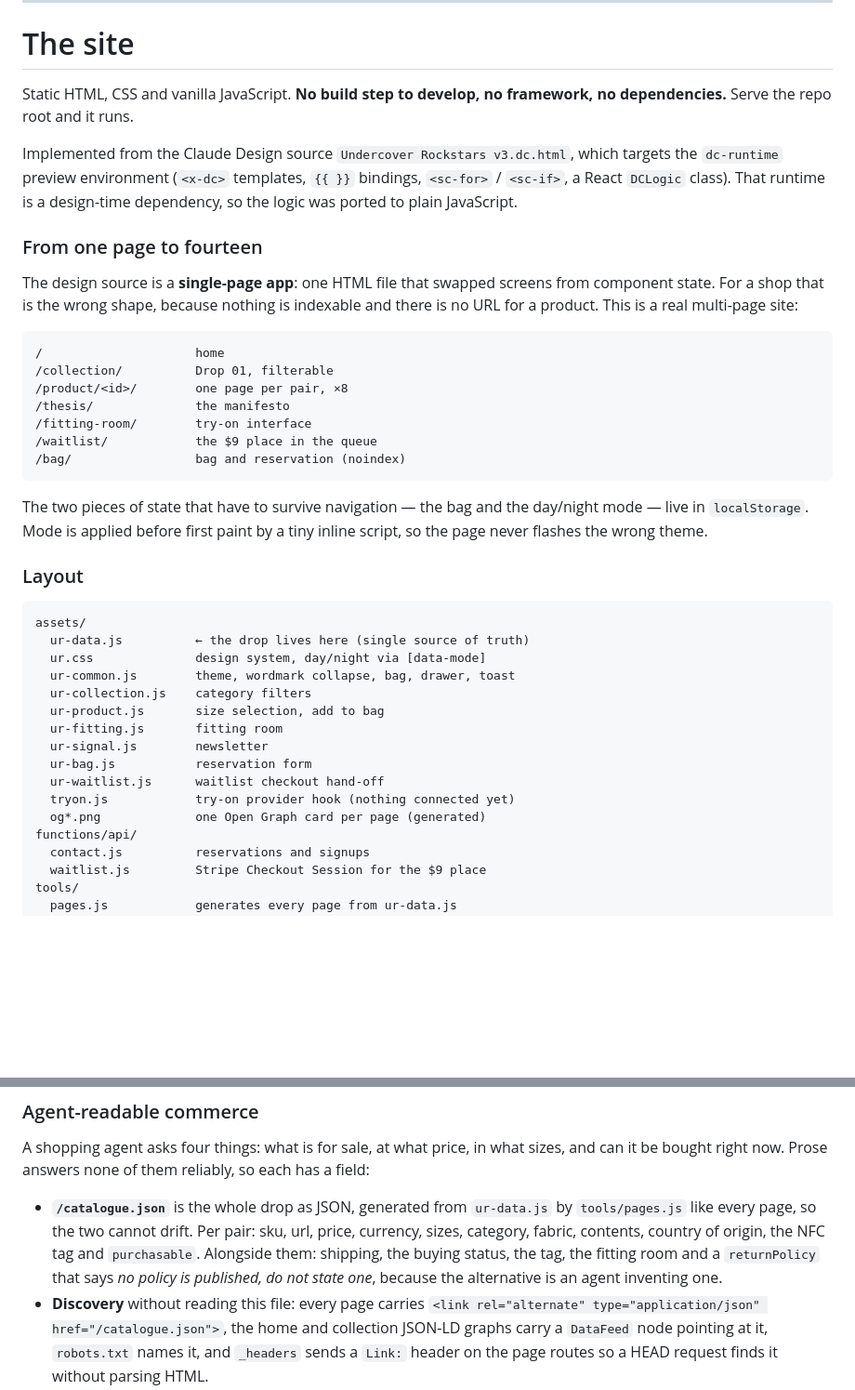
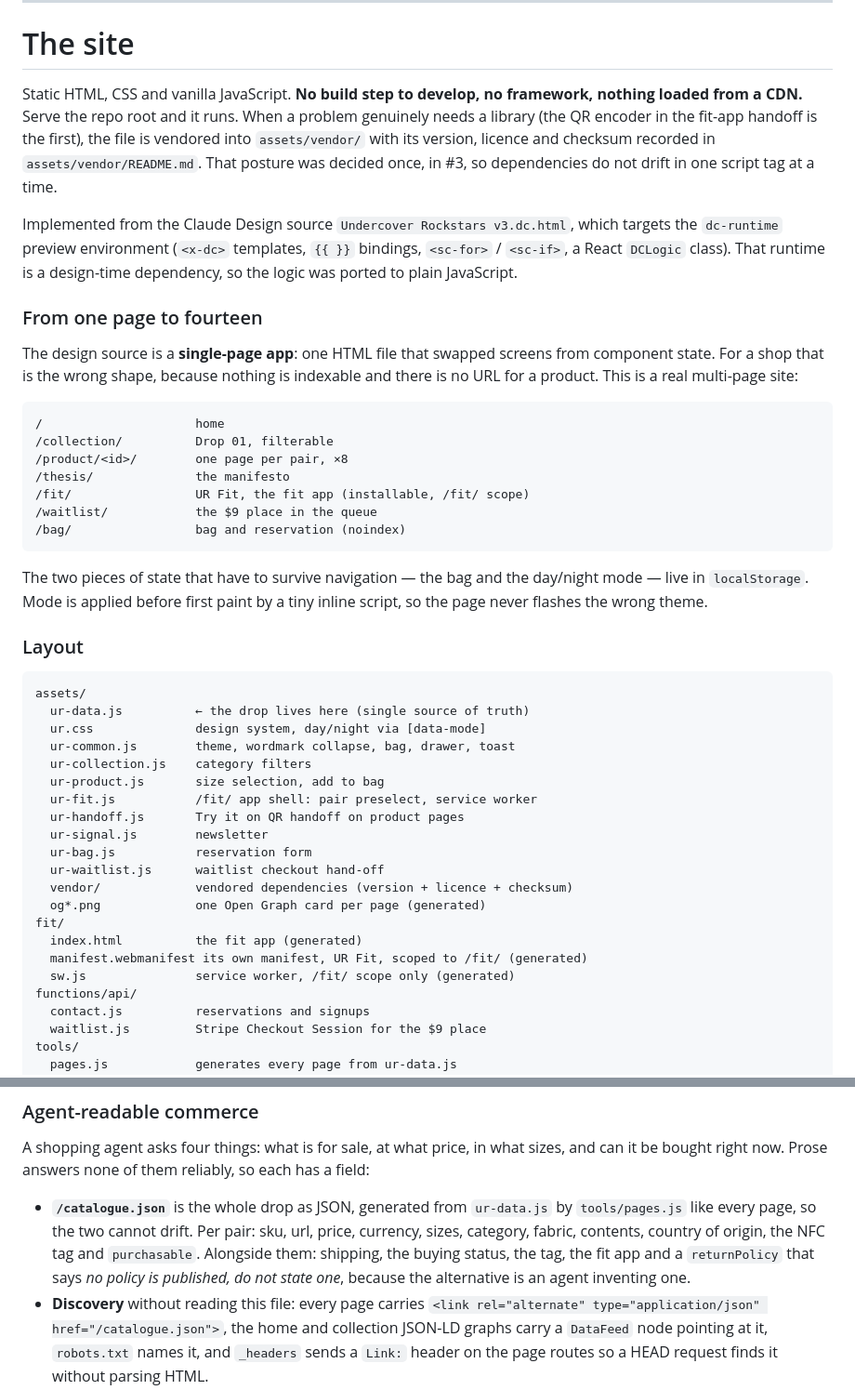
Before and after one commit to Undercover-Rockstars/website, a Markdown page: README.md, 2 parts joined by grey strips. Shown at 93% size. GitHub-like rendering; blank space fills up the shorter version.

````diff
--- a/README.md
+++ b/README.md
@@ -58,7 +58,12 @@ money.
 # The site
 
 Static HTML, CSS and vanilla JavaScript. **No build step to develop, no
-framework, no dependencies.** Serve the repo root and it runs.
+framework, nothing loaded from a CDN.** Serve the repo root and it runs.
+When a problem genuinely needs a library (the QR encoder in the fit-app
+handoff is the first), the file is vendored into `assets/vendor/` with its
+version, licence and checksum recorded in `assets/vendor/README.md`. That
+posture was decided once, in #3, so dependencies do not drift in one script
+tag at a time.
 
 Implemented from the Claude Design source `Undercover Rockstars v3.dc.html`,
 which targets the `dc-runtime` preview environment (`<x-dc>` templates, `{{ }}`
@@ -76,7 +81,7 @@ indexable and there is no URL for a product. This is a real multi-page site:
 /collection/          Drop 01, filterable
 /product/<id>/        one page per pair, ×8
 /thesis/              the manifesto
-/fitting-room/        try-on interface
+/fit/                 UR Fit, the fit app (installable, /fit/ scope)
 /waitlist/            the $9 place in the queue
 /bag/                 bag and reservation (noindex)
 ```
@@ -94,12 +99,17 @@ assets/
   ur-common.js        theme, wordmark collapse, bag, drawer, toast
   ur-collection.js    category filters
   ur-product.js       size selection, add to bag
-  ur-fitting.js       fitting room
+  ur-fit.js           /fit/ app shell: pair preselect, service worker
+  ur-handoff.js       Try it on QR handoff on product pages
   ur-signal.js        newsletter
   ur-bag.js           reservation form
   ur-waitlist.js      waitlist checkout hand-off
-  tryon.js            try-on provider hook (nothing connected yet)
+  vendor/             vendored dependencies (version + licence + checksum)
   og*.png             one Open Graph card per page (generated)
+fit/
+  index.html          the fit app (generated)
+  manifest.webmanifest its own manifest, UR Fit, scoped to /fit/ (generated)
+  sw.js               service worker, /fit/ scope only (generated)
 functions/api/
   contact.js          reservations and signups
   waitlist.js         Stripe Checkout Session for the $9 place
@@ -220,7 +251,7 @@ each has a field:
   by `tools/pages.js` like every page, so the two cannot drift. Per pair: sku,
   url, price, currency, sizes, category, fabric, contents, country of origin,
   the NFC tag and `purchasable`. Alongside them: shipping, the buying status,
-  the tag, the fitting room and a `returnPolicy` that says *no policy is
+  the tag, the fit app and a `returnPolicy` that says *no policy is
   published, do not state one*, because the alternative is an agent inventing
   one.
 - **Discovery** without reading this file: every page carries
````
Also changed, not shown: other parts of README.md (+31 -10 lines).
